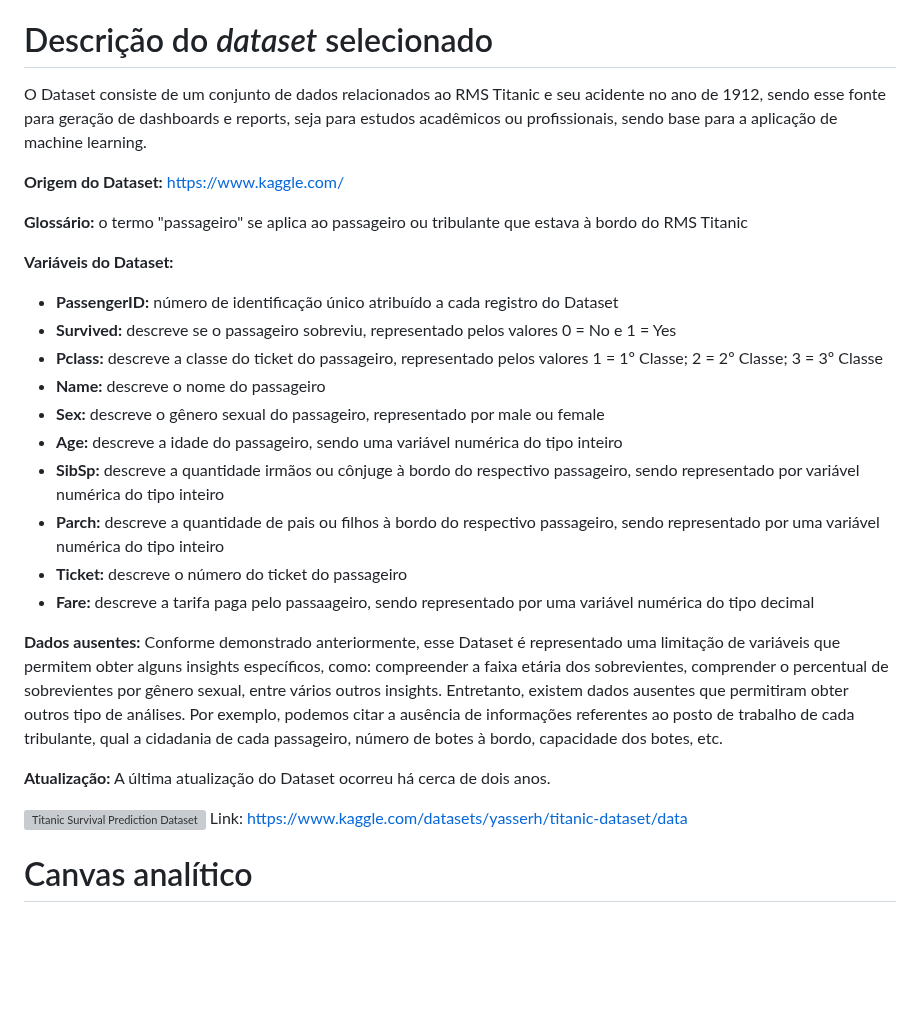
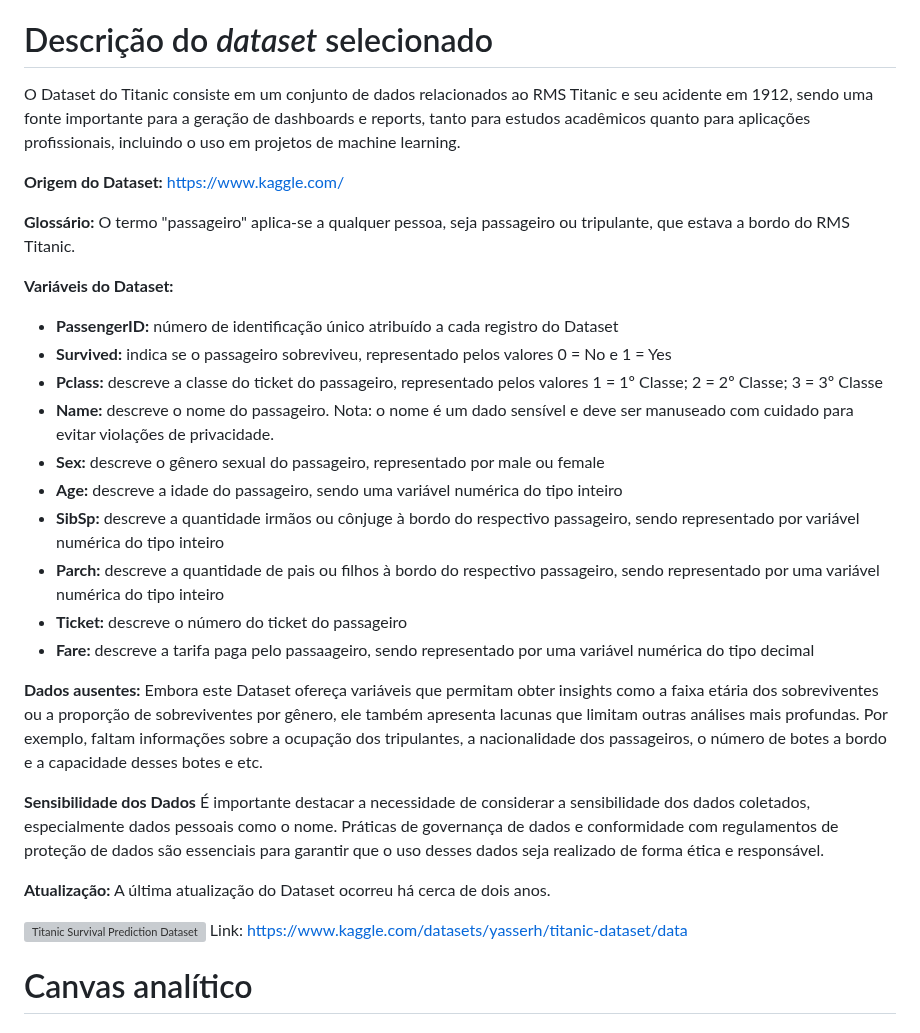
Before and after one commit to ICEI-PUC-Minas-PMV-SI/pmv-si-2024-1-pe7-t1-titanicsurvivalprediction_ex7-g1, a Markdown page: docs/contexto.md, the part around one of its changes. GitHub-like rendering; blank space fills up the shorter version; grey boxes are pictures that could not be loaded.

```diff
--- a/docs/contexto.md
+++ b/docs/contexto.md
@@ -97,17 +101,18 @@ Esses estudos demonstram que enquanto o Random Forest se mostra consistentemente
 
 # Descrição do _dataset_ selecionado
 
-O Dataset consiste de um conjunto de dados relacionados ao RMS Titanic e seu acidente no ano de 1912, sendo esse fonte para geração de dashboards e reports, seja para estudos acadêmicos ou profissionais, sendo base para a aplicação de machine learning.
+O Dataset do Titanic consiste em um conjunto de dados relacionados ao RMS Titanic e seu acidente em 1912, sendo uma fonte importante para a geração de dashboards e reports, tanto para estudos acadêmicos quanto para aplicações profissionais, incluindo o uso em projetos de
+machine learning.
 
 **Origem do Dataset:** https://www.kaggle.com/
 
-**Glossário:** o termo "passageiro" se aplica ao passageiro ou tribulante que estava à bordo do RMS Titanic
+**Glossário:** O termo "passageiro" aplica-se a qualquer pessoa, seja passageiro ou tripulante, que estava a bordo do RMS Titanic.
 
 **Variáveis do Dataset:**
 - **PassengerID:** número de identificação único atribuído a cada registro do Dataset
-- **Survived:** descreve se o passageiro sobreviu, representado pelos valores 0 = No e 1 = Yes
+- **Survived:** indica se o passageiro sobreviveu, representado pelos valores 0 = No e 1 = Yes
 - **Pclass:** descreve a classe do ticket do passageiro, representado pelos valores 1 = 1º Classe; 2 = 2º Classe; 3 = 3º Classe
-- **Name:** descreve o nome do passageiro
+- **Name:** descreve o nome do passageiro. Nota: o nome é um dado sensível e deve ser manuseado com cuidado para evitar violações de privacidade.
 - **Sex:** descreve o gênero sexual do passageiro, representado por male ou female
 - **Age:** descreve a idade do passageiro, sendo uma variável numérica do tipo inteiro
 - **SibSp:** descreve a quantidade irmãos ou cônjuge à bordo do respectivo passageiro, sendo representado por variável numérica do tipo inteiro
@@ -116,13 +121,20 @@ O Dataset consiste de um conjunto de dados relacionados ao RMS Titanic e seu aci
 - **Fare:** descreve a tarifa paga pelo passaageiro, sendo representado por uma variável numérica do tipo decimal
 
 **Dados ausentes:**
-Conforme demonstrado anteriormente, esse Dataset é representado uma limitação de variáveis que permitem obter alguns insights específicos, como: compreender a faixa etária dos sobrevientes, comprender o percentual de sobrevientes por gênero sexual, entre vários outros insights. Entretanto, existem dados ausentes  que permitiram obter outros tipo de análises. Por exemplo, podemos citar a ausência de informações referentes ao posto de trabalho de cada tribulante, qual a cidadania de cada passageiro, número de botes à bordo, capacidade dos botes, etc.
+Embora este Dataset ofereça variáveis que permitam obter insights como a faixa etária dos sobreviventes ou a proporção de sobreviventes por gênero, ele também apresenta lacunas que limitam outras análises mais profundas. Por exemplo, faltam informações sobre a ocupação
+dos tripulantes, a nacionalidade dos passageiros, o número de botes a bordo e a capacidade desses botes e etc.
+
+**Sensibilidade dos Dados**
+É importante destacar a necessidade de considerar a sensibilidade dos dados coletados, especialmente dados pessoais como o nome. Práticas de governança de dados e conformidade com regulamentos de proteção de dados são essenciais para garantir que o uso desses dados seja
+realizado de forma ética e responsável.
 
 **Atualização:**
 A última atualização do Dataset ocorreu há cerca de dois anos.
 
 ![Titanic Survival Prediction Dataset](/docs/img/titanic.png)
 Link: https://www.kaggle.com/datasets/yasserh/titanic-dataset/data
+
+
 
 # Canvas analítico
 
```
Also changed, not shown: other parts of docs/contexto.md (+20 -16 lines).
